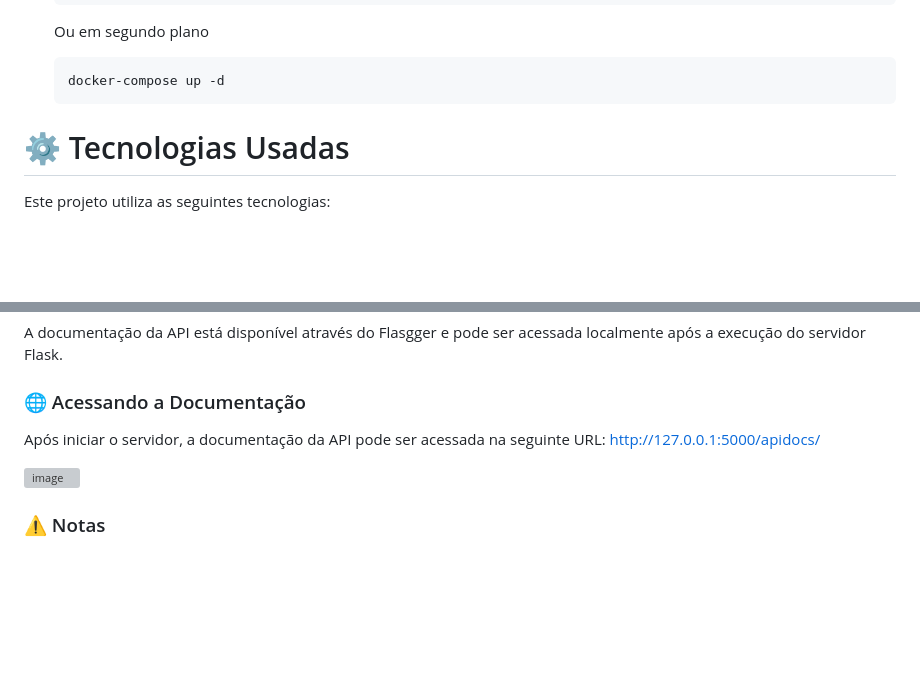
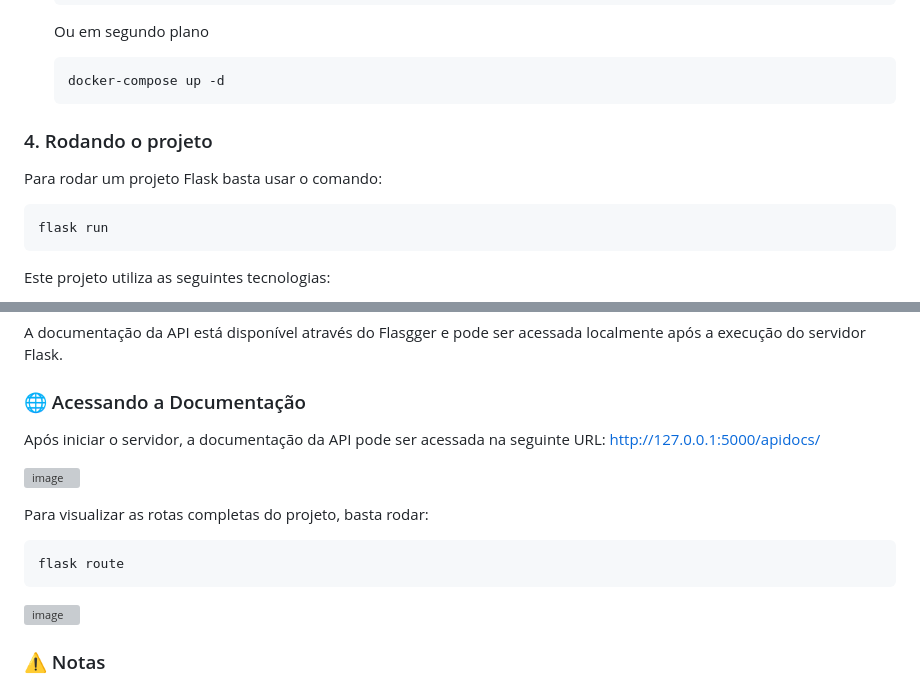
Before and after one commit to matheusmoc/nork-town-cars, a Markdown page: README.md, 2 parts joined by grey strips. GitHub-like rendering; blank space fills up the shorter version; grey boxes are pictures that could not be loaded.

Commit message:
fix: added content in README

````diff
--- a/README.md
+++ b/README.md
@@ -84,8 +84,12 @@ Utilize o Docker Compose para construir e iniciar os contêineres do projeto.
    ```bash
    docker-compose up -d
    ```
+### 4. Rodando o projeto
+   Para rodar um projeto Flask basta usar o comando:
 
-# ⚙️ Tecnologias Usadas
+   ```bash
+   flask run
+   ```
 
 Este projeto utiliza as seguintes tecnologias:
 
@@ -130,9 +134,18 @@ A documentação da API está disponível através do Flasgger e pode ser acessa
 
 ### 🌐 Acessando a Documentação
 
-Após iniciar o servidor, a documentação da API pode ser acessada na seguinte URL: [http://127.0.0.1:5000/apidocs/](http://127.0.0.1:5000/apidocs/)
+Após iniciar o servidor, a documentação da API pode ser acessada na seguinte URL: http://127.0.0.1:5000/apidocs/
 
 ![image](https://github.com/user-attachments/assets/873a2926-00ac-42c5-8968-8236c841b219)
+
+Para visualizar as rotas completas do projeto, basta rodar:
+
+```bash
+flask route
+```
+
+![image](https://github.com/user-attachments/assets/e31d2834-ac9f-4b63-88e0-d551dbecb34e)
+
 
 ### ⚠️ Notas
 
````
